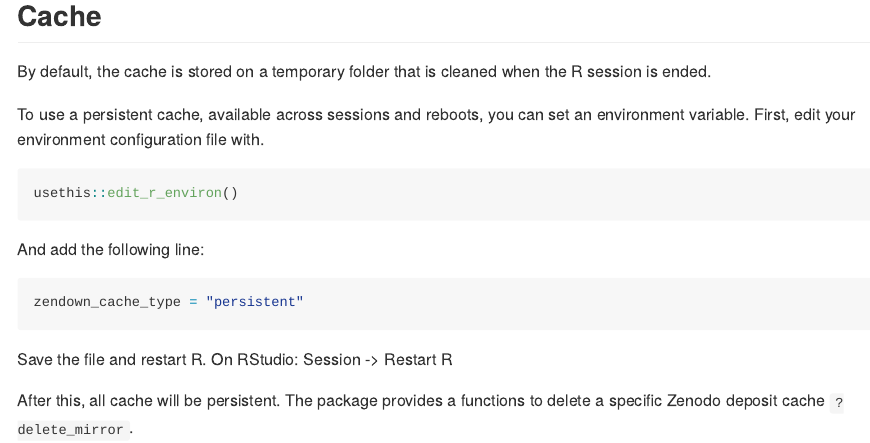
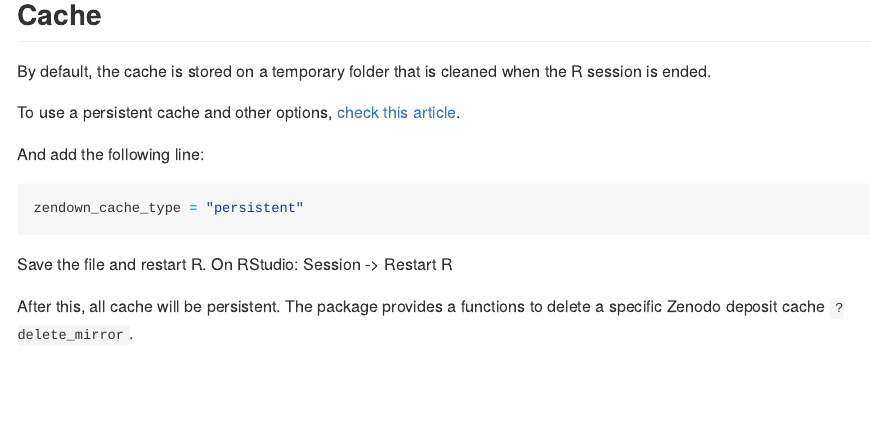
Before and after one commit to rfsaldanha/zendown, an R Markdown document (README.Rmd): the page in a window 1100 px wide, from 1100 px down before the commit and from 1160 px down after it, so that both start at the same text. The pictures show the output file README.md that the author committed with the source, drawn offline in the style of GitHub; badge pictures from the web are left out.

Commit message:
Update readme with link to cache article.

````diff
--- a/README.Rmd
+++ b/README.Rmd
@@ -67,11 +67,7 @@ The function will create a cache on your machine with all accessed files, avoidi
 
 By default, the cache is stored on a temporary folder that is cleaned when the R session is ended.
 
-To use a persistent cache, available across sessions and reboots, you can set an environment variable. First, edit your environment configuration file with.
-
-```{r, eval=FALSE}
-usethis::edit_r_environ()
-```
+To use a persistent cache and other options, [check this article](https://rfsaldanha.github.io/zendown/articles/cache_options.html).
 
 And add the following line:
 
@@ -79,7 +75,7 @@ And add the following line:
 zendown_cache_type = "persistent"
 ```
 
-Save the file and restart R. On RStudio: Session -> Restart R
+Save the file and restart R. On RStudio: Session -\> Restart R
 
 After this, all cache will be persistent. The package provides a functions to delete a specific Zenodo deposit cache `?delete_mirror`.
 
````
Also changed, not shown: README.md, README.Rmd (1 more changed lines), 1 other file.
